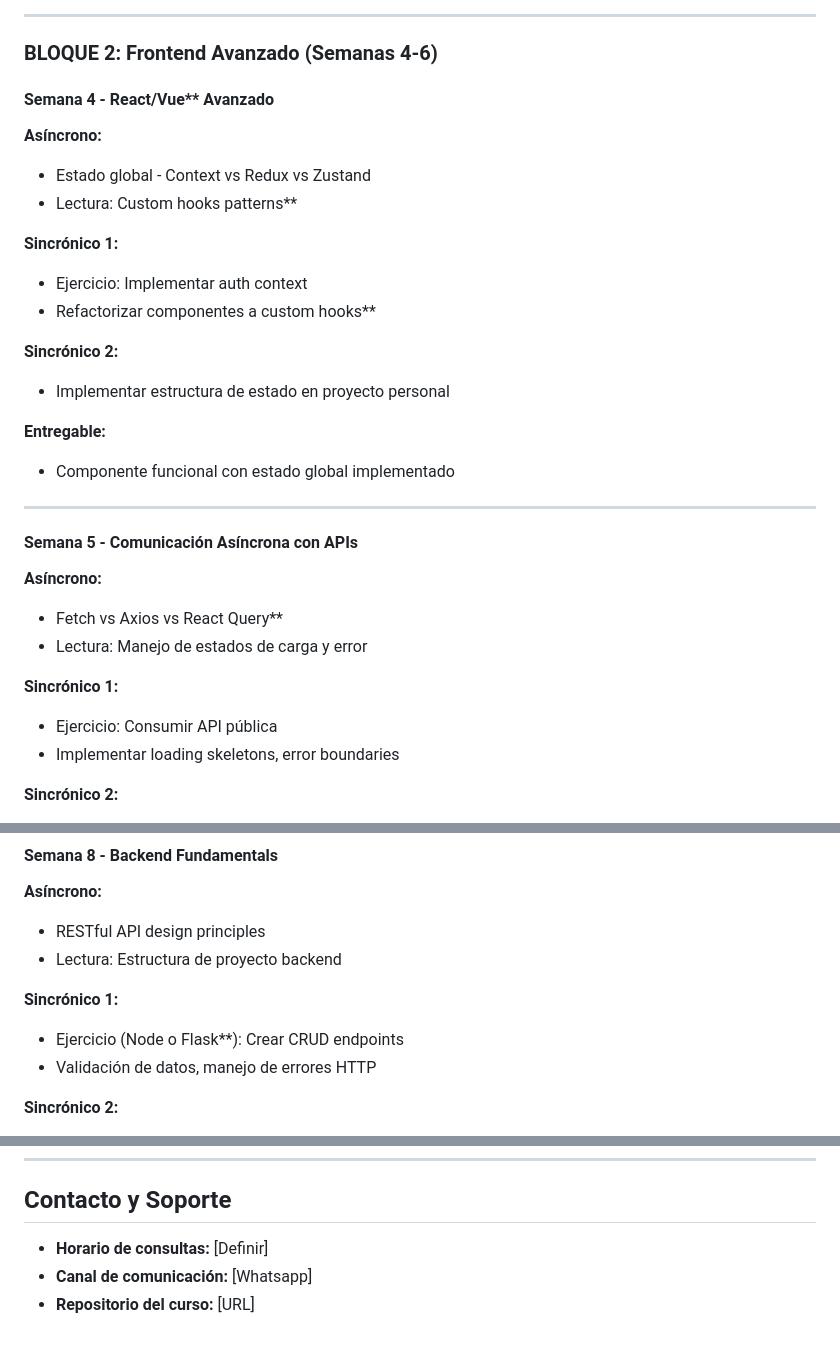
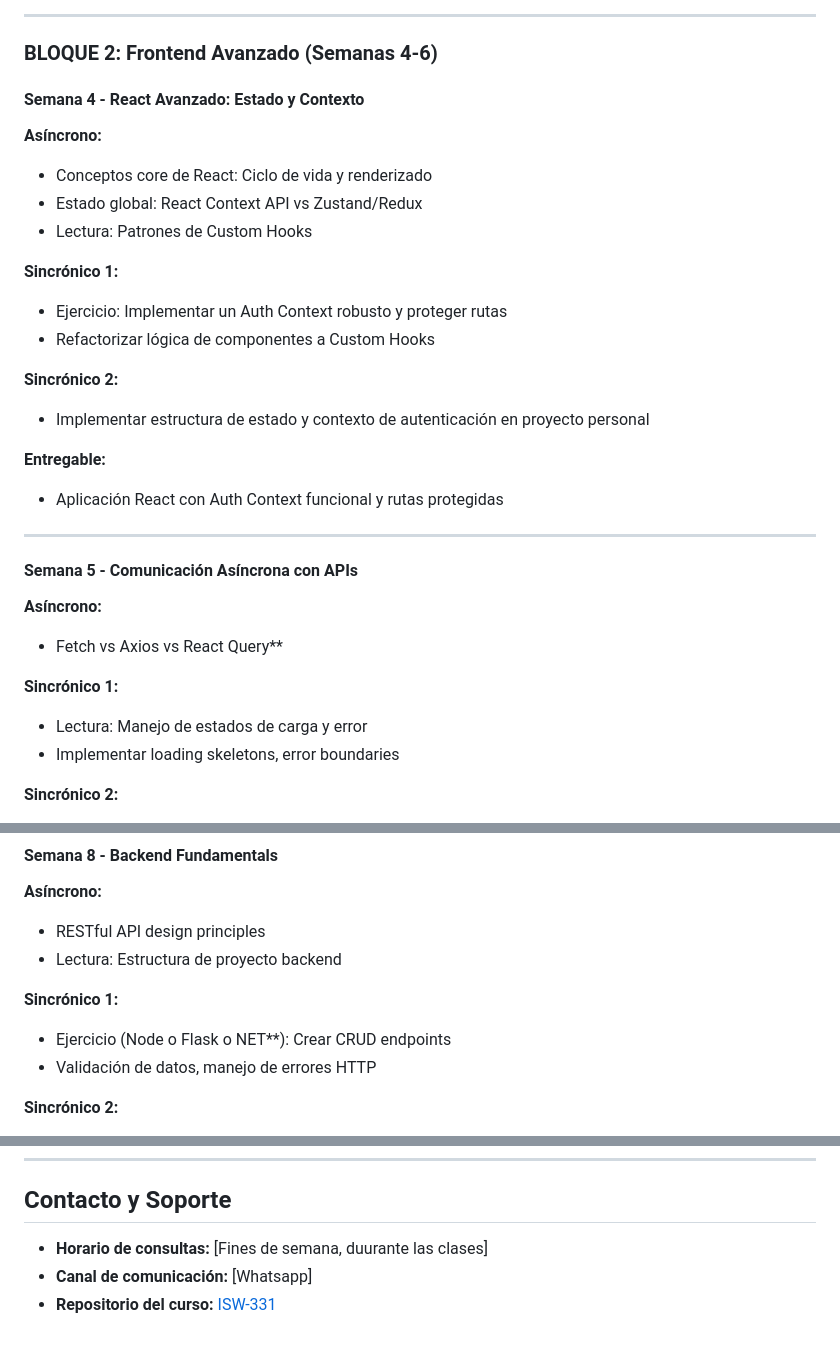
Before and after one commit to gonzalocalle-prog/ISW-331, a Markdown page: PlanSemestral.md, 3 parts joined by grey strips. GitHub-like rendering.

Commit message:
edit plan semestral

```diff
--- a/PlanSemestral.md
+++ b/PlanSemestral.md
@@ -135,21 +135,22 @@ Si a la **semana 10** un estudiante va muy retrasado:
 
 ### BLOQUE 2: Frontend Avanzado (Semanas 4-6)
 
-#### Semana 4 - React/Vue** Avanzado
+#### Semana 4 - React Avanzado: Estado y Contexto
 
 **Asíncrono:**
-- Estado global - Context vs Redux vs Zustand
-- Lectura: Custom hooks patterns**
+- Conceptos core de React: Ciclo de vida y renderizado
+- Estado global: React Context API vs Zustand/Redux
+- Lectura: Patrones de Custom Hooks
 
 **Sincrónico 1:**
-- Ejercicio: Implementar auth context
-- Refactorizar componentes a custom hooks**
+- Ejercicio: Implementar un Auth Context robusto y proteger rutas
+- Refactorizar lógica de componentes a Custom Hooks
 
 **Sincrónico 2:**
-- Implementar estructura de estado en proyecto personal
+- Implementar estructura de estado y contexto de autenticación en proyecto personal
 
 **Entregable:**
-- Componente funcional con estado global implementado
+- Aplicación React con Auth Context funcional y rutas protegidas
 
 ---
 
@@ -157,10 +158,9 @@ Si a la **semana 10** un estudiante va muy retrasado:
 
 **Asíncrono:**
 - Fetch vs Axios vs React Query**
-- Lectura: Manejo de estados de carga y error
 
 **Sincrónico 1:**
-- Ejercicio: Consumir API pública
+- Lectura: Manejo de estados de carga y error
 - Implementar loading skeletons, error boundaries
 
 **Sincrónico 2:**
@@ -214,7 +214,7 @@ Si a la **semana 10** un estudiante va muy retrasado:
 - Lectura: Estructura de proyecto backend
 
 **Sincrónico 1:**
-- Ejercicio (Node o Flask**): Crear CRUD endpoints
+- Ejercicio (Node o Flask o NET**): Crear CRUD endpoints
 - Validación de datos, manejo de errores HTTP
 
 **Sincrónico 2:**
@@ -485,6 +485,6 @@ Si a la **semana 10** un estudiante va muy retrasado:
 
 ## Contacto y Soporte
 
-- **Horario de consultas:** [Definir]
+- **Horario de consultas:** [Fines de semana, duurante las clases]
 - **Canal de comunicación:** [Whatsapp]
-- **Repositorio del curso:** [URL]
+- **Repositorio del curso:** [ISW-331](https://github.com/gonzalocalle-prog/ISW-331)
```
Also changed, not shown: other parts of PlanSemestral.md (+2 -2 lines).
